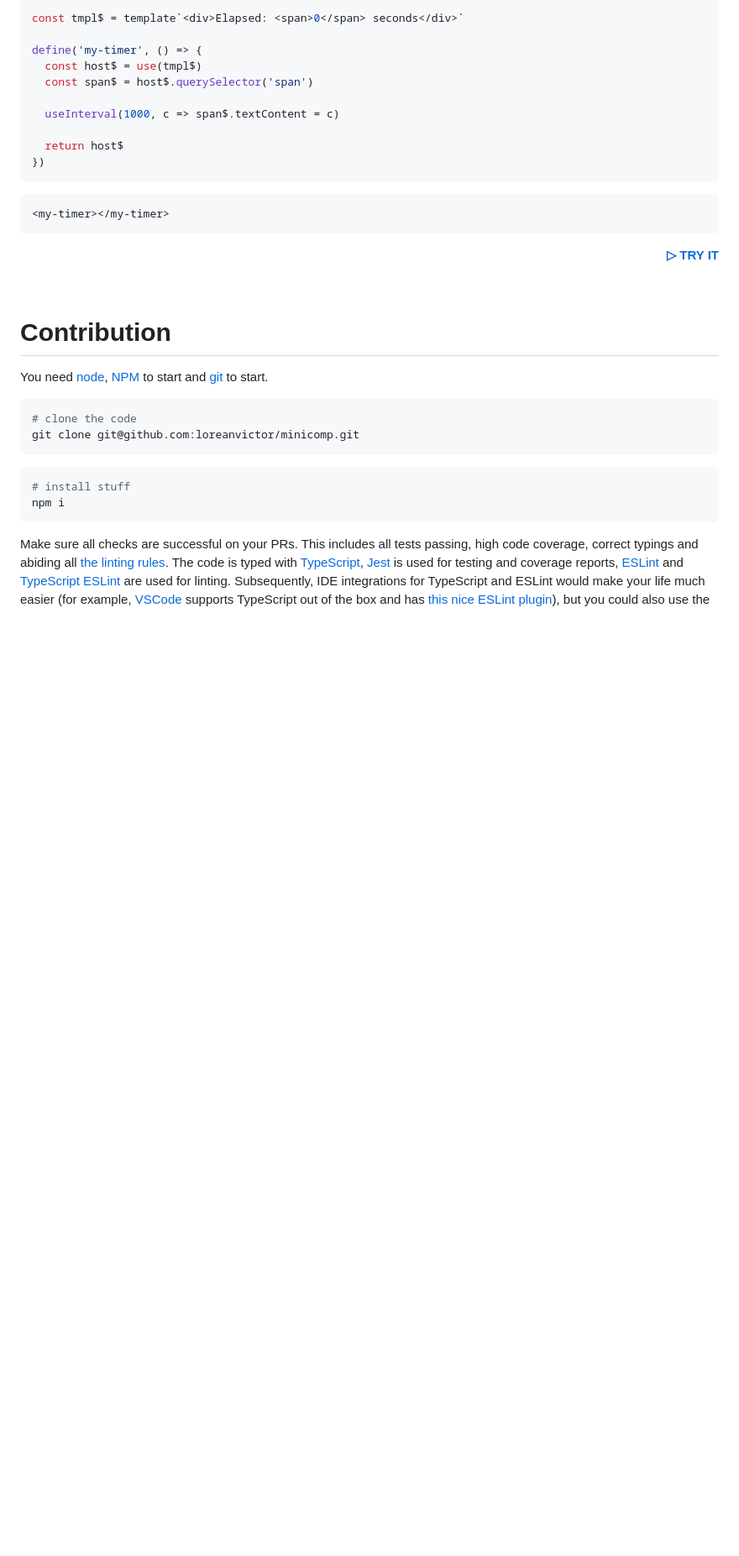
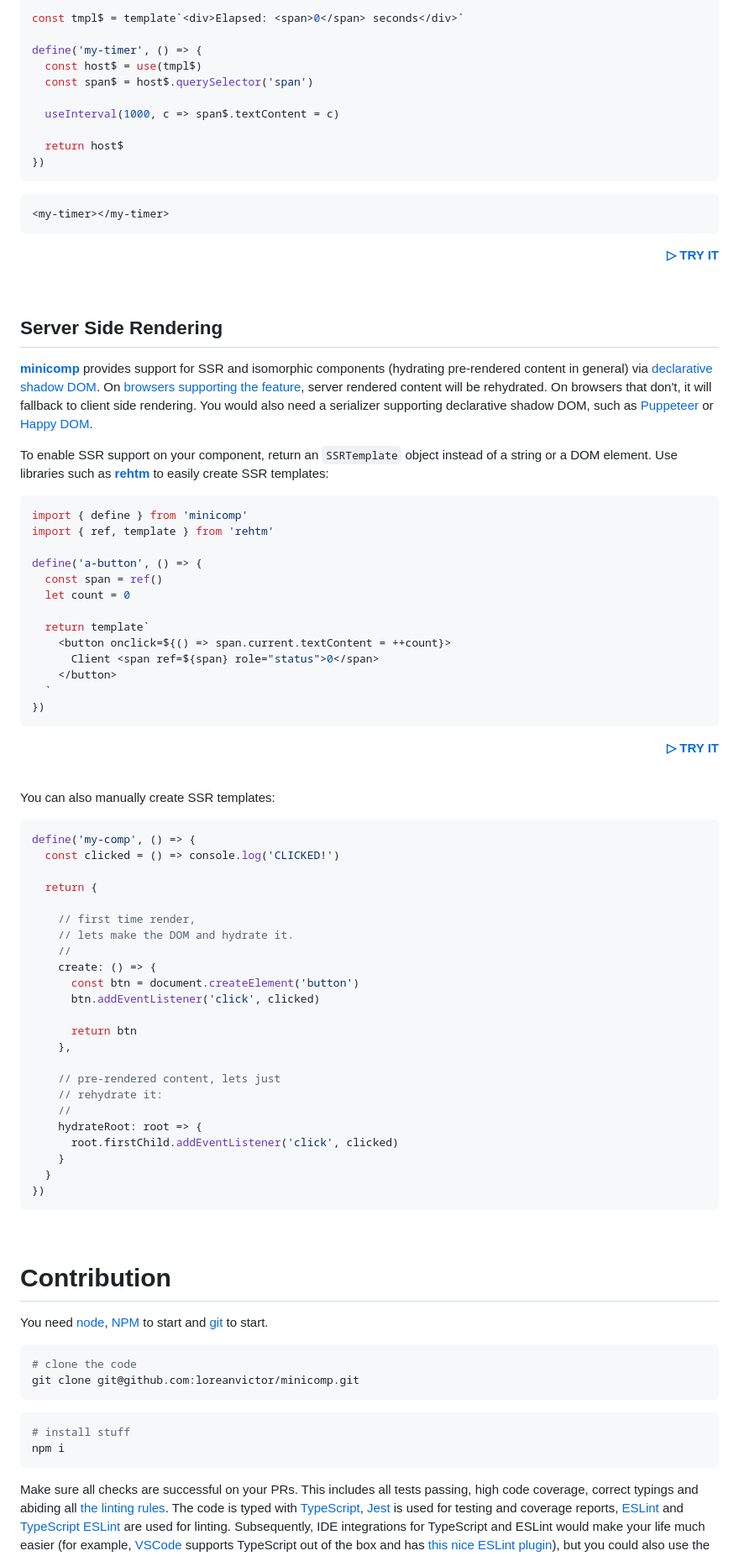
Before and after one commit to loreanvictor/minicomp, a Markdown page: README.md, the part around one of its changes. Shown at 84% size. GitHub-like rendering; blank space fills up the shorter version.

````diff
--- a/README.md
+++ b/README.md
@@ -302,5 +309,65 @@ define('my-timer', () => {
 
 </div>
+
+<br>
+
+## Server Side Rendering
+
+[**minicomp**](.) provides support for SSR and isomorphic components (hydrating pre-rendered content in general) via [declarative shadow DOM](https://github.com/mfreed7/declarative-shadow-dom/blob/master/README.md). On [browsers supporting the feature](https://caniuse.com/?search=declarative%20shadow%20dom), server rendered content will be rehydrated. On browsers that don't, it will fallback to client side rendering. You would also need a serializer supporting declarative shadow DOM, such as [Puppeteer](https://developer.chrome.com/docs/puppeteer/ssr/) or [Happy DOM](https://www.npmjs.com/package/happy-dom).
+
+To enable SSR support on your component, return an `SSRTemplate` object instead of a string or a DOM element. Use libraries such as [**rehtm**](https://github.com/loreanvictor/rehtm#hydration) to easily create SSR templates:
+
+```js
+import { define } from 'minicomp'
+import { ref, template } from 'rehtm'
+
+define('a-button', () => {
+  const span = ref()
+  let count = 0
+
+  return template`
+    <button onclick=${() => span.current.textContent = ++count}>
+      Client <span ref=${span} role="status">0</span>
+    </button>
+  `
+})
+```
+
+<div align="right">
+
+[**▷ TRY IT**](https://codepen.io/loreaTn_victor/pen/vYroJwP)
+
+</div>
+
+<br>
+
+You can also manually create SSR templates:
+
+```js
+define('my-comp', () => {
+  const clicked = () => console.log('CLICKED!')
+
+  return {
+
+    // first time render,
+    // lets make the DOM and hydrate it.
+    //
+    create: () => {
+      const btn = document.createElement('button')
+      btn.addEventListener('click', clicked)
+
+      return btn
+    },
+
+    // pre-rendered content, lets just
+    // rehydrate it:
+    //
+    hydrateRoot: root => {
+      root.firstChild.addEventListener('click', clicked)
+    }
+  }
+})
+```
 
 <br>
 
````
Also changed, not shown: other parts of README.md (+9 -2 lines).
